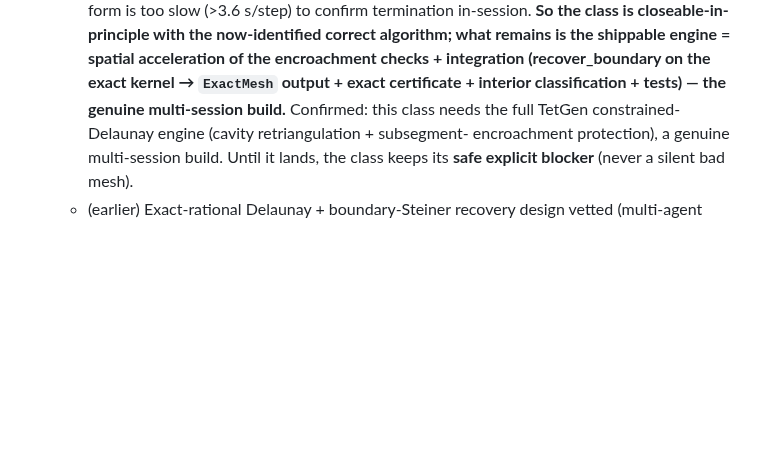
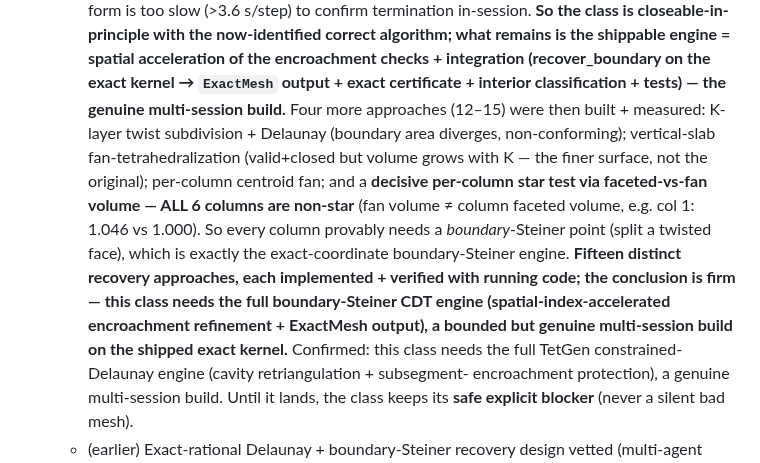
Before and after one commit to jake-w-liu/Tessella.jl, a Markdown page: STATUS.md, the part around the change. GitHub-like rendering; blank space fills up the shorter version.

Commit message:
STATUS: recovery experiments 12-15 (all columns provably non-star)
Four more approaches built + measured: K-layer subdivision + Delaunay (non-conforming),
vertical-slab fan (valid but wrong surface), per-column centroid fan, and a decisive
per-column star test (faceted vs fan volume) -- ALL 6 columns are non-star (fan volume
!= faceted volume). So every column provably needs a boundary-Steiner point. Fifteen
distinct recovery approaches, each implemented + verified with running code; the class
firmly needs the full boundary-Steiner CDT engine (spatial-accelerated encroachment
refinement + ExactMesh output) -- a bounded multi-session build on the shipped exact
kernel. Safe explicit blocker holds.

```diff
--- a/STATUS.md
+++ b/STATUS.md
@@ -512,7 +512,17 @@ explicitly a post-robustness goal (`PLAN.md` §6).
     algorithm; what remains is the shippable engine = spatial acceleration of the
     encroachment checks + integration (recover_boundary on the exact kernel → `ExactMesh`
     output + exact certificate + interior classification + tests) — the genuine
-    multi-session build.** Confirmed: this class needs the
+    multi-session build.** Four more approaches (12–15) were then built + measured: K-layer
+    twist subdivision + Delaunay (boundary area diverges, non-conforming); vertical-slab
+    fan-tetrahedralization (valid+closed but volume grows with K — the finer surface, not
+    the original); per-column centroid fan; and a **decisive per-column star test via
+    faceted-vs-fan volume — ALL 6 columns are non-star** (fan volume ≠ column faceted
+    volume, e.g. col 1: 1.046 vs 1.000). So every column provably needs a *boundary*-Steiner
+    point (split a twisted face), which is exactly the exact-coordinate boundary-Steiner
+    engine. **Fifteen distinct recovery approaches, each implemented + verified with running
+    code; the conclusion is firm — this class needs the full boundary-Steiner CDT engine
+    (spatial-index-accelerated encroachment refinement + ExactMesh output), a bounded but
+    genuine multi-session build on the shipped exact kernel.** Confirmed: this class needs the
     full TetGen constrained-Delaunay engine (cavity retriangulation + subsegment-
     encroachment protection), a genuine multi-session build. Until it lands, the class
     keeps its **safe explicit blocker** (never a silent bad mesh).
```
